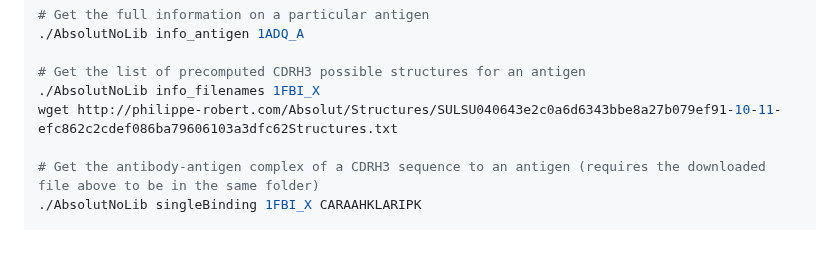
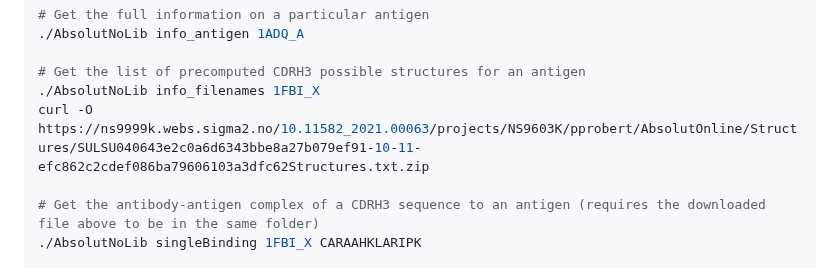
Before and after one commit to csi-greifflab/Absolut, a Markdown page: README.md, the part around the change. Rendered like a GitHub page; blank space fills up the shorter version.

Commit message:
Update README.md
Solved broken link to absolut structures

```diff
--- a/README.md
+++ b/README.md
@@ -73,7 +73,7 @@ An all-in-one example for most tasks is:\
 
 # Get the list of precomputed CDRH3 possible structures for an antigen
 ./AbsolutNoLib info_filenames 1FBI_X
-wget http://philippe-robert.com/Absolut/Structures/SULSU040643e2c0a6d6343bbe8a27b079ef91-10-11-efc862c2cdef086ba79606103a3dfc62Structures.txt
+curl -O https://ns9999k.webs.sigma2.no/10.11582_2021.00063/projects/NS9603K/pprobert/AbsolutOnline/Structures/SULSU040643e2c0a6d6343bbe8a27b079ef91-10-11-efc862c2cdef086ba79606103a3dfc62Structures.txt.zip
 
 # Get the antibody-antigen complex of a CDRH3 sequence to an antigen (requires the downloaded file above to be in the same folder)
 ./AbsolutNoLib singleBinding 1FBI_X CARAAHKLARIPK
```
